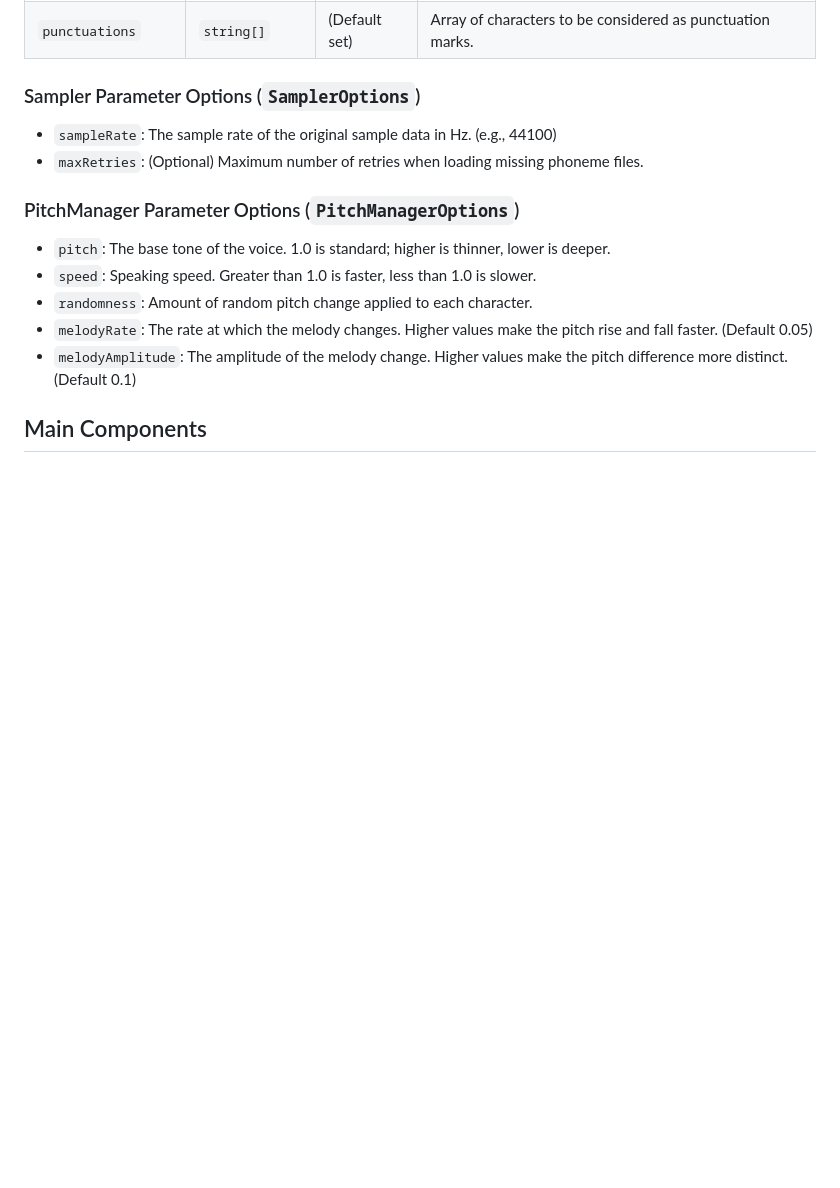
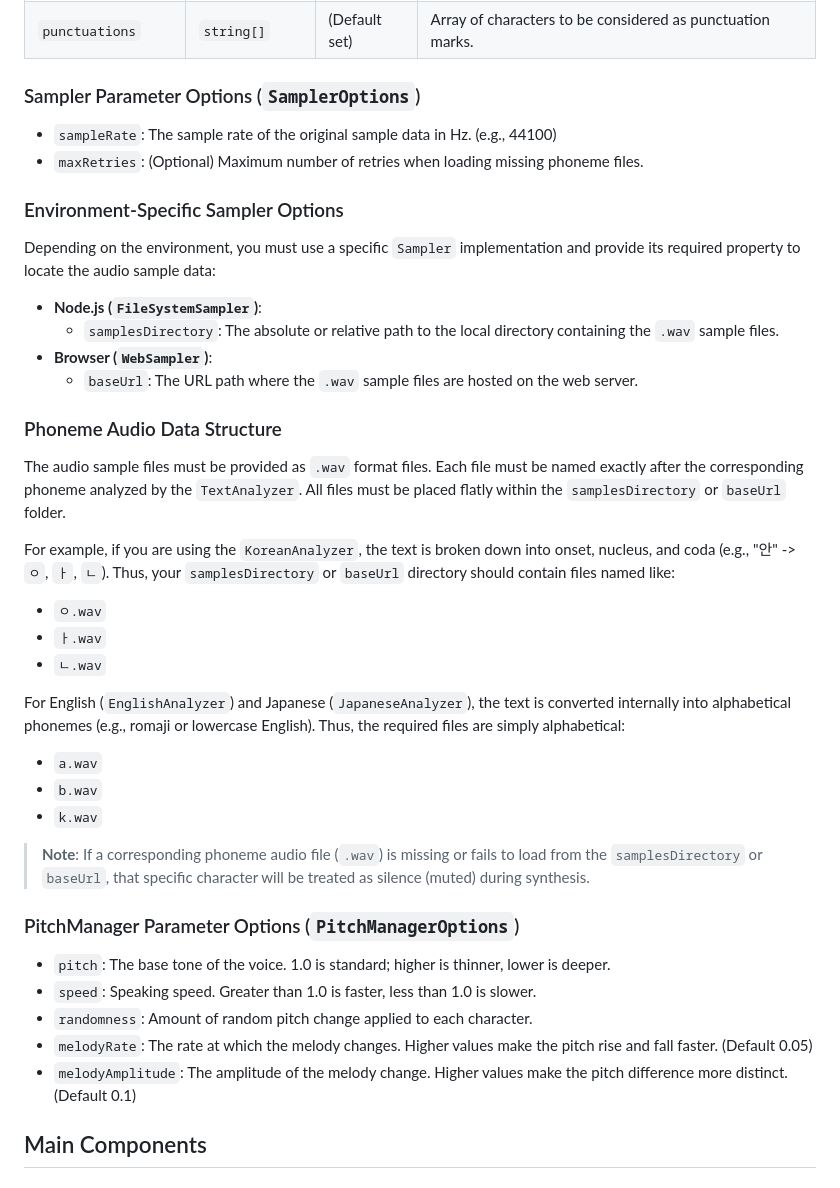
Before and after one commit to izure1/animalese-tts, a Markdown page: readme.md, the part around the change. GitHub-like rendering; blank space fills up the shorter version.

Commit message:
docs: readme 업데이트

```diff
--- a/readme.md
+++ b/readme.md
@@ -87,6 +87,31 @@ speak("Hello! This is an Animal Crossing voice test.")
 - `sampleRate`: The sample rate of the original sample data in Hz. (e.g., 44100)
 - `maxRetries`: (Optional) Maximum number of retries when loading missing phoneme files.
 
+### Environment-Specific Sampler Options
+
+Depending on the environment, you must use a specific `Sampler` implementation and provide its required property to locate the audio sample data:
+
+- **Node.js (`FileSystemSampler`)**:
+  - `samplesDirectory`: The absolute or relative path to the local directory containing the `.wav` sample files.
+- **Browser (`WebSampler`)**:
+  - `baseUrl`: The URL path where the `.wav` sample files are hosted on the web server.
+
+### Phoneme Audio Data Structure
+
+The audio sample files must be provided as `.wav` format files. Each file must be named exactly after the corresponding phoneme analyzed by the `TextAnalyzer`. All files must be placed flatly within the `samplesDirectory` or `baseUrl` folder.
+
+For example, if you are using the `KoreanAnalyzer`, the text is broken down into onset, nucleus, and coda (e.g., "안" -> `ㅇ`, `ㅏ`, `ㄴ`). Thus, your `samplesDirectory` or `baseUrl` directory should contain files named like:
+- `ㅇ.wav`
+- `ㅏ.wav`
+- `ㄴ.wav`
+
+For English (`EnglishAnalyzer`) and Japanese (`JapaneseAnalyzer`), the text is converted internally into alphabetical phonemes (e.g., romaji or lowercase English). Thus, the required files are simply alphabetical:
+- `a.wav`
+- `b.wav`
+- `k.wav`
+
+> **Note**: If a corresponding phoneme audio file (`.wav`) is missing or fails to load from the `samplesDirectory` or `baseUrl`, that specific character will be treated as silence (muted) during synthesis.
+
 ### PitchManager Parameter Options (`PitchManagerOptions`)
 
 - `pitch`: The base tone of the voice. 1.0 is standard; higher is thinner, lower is deeper.
```
